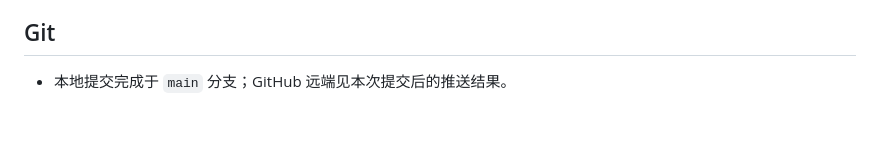
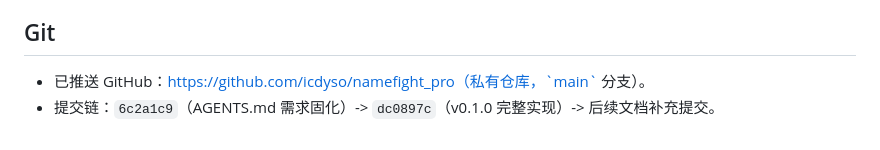
Before and after one commit to icdyso/namefight_pro, a Markdown page: docs/updates/2026-08-22-v0.1.0.md, the part around the change. Rendered like a GitHub page.

Commit message:
docs: v0.1.0 更新文档记录 GitHub 推送结果

```diff
--- a/docs/updates/2026-08-22-v0.1.0.md
+++ b/docs/updates/2026-08-22-v0.1.0.md
@@ -36,4 +36,5 @@
 
 ## Git
 
-- 本地提交完成于 `main` 分支；GitHub 远端见本次提交后的推送结果。
+- 已推送 GitHub：https://github.com/icdyso/namefight_pro（私有仓库，`main` 分支）。
+- 提交链：`6c2a1c9`（AGENTS.md 需求固化）-> `dc0897c`（v0.1.0 完整实现）-> 后续文档补充提交。
```
